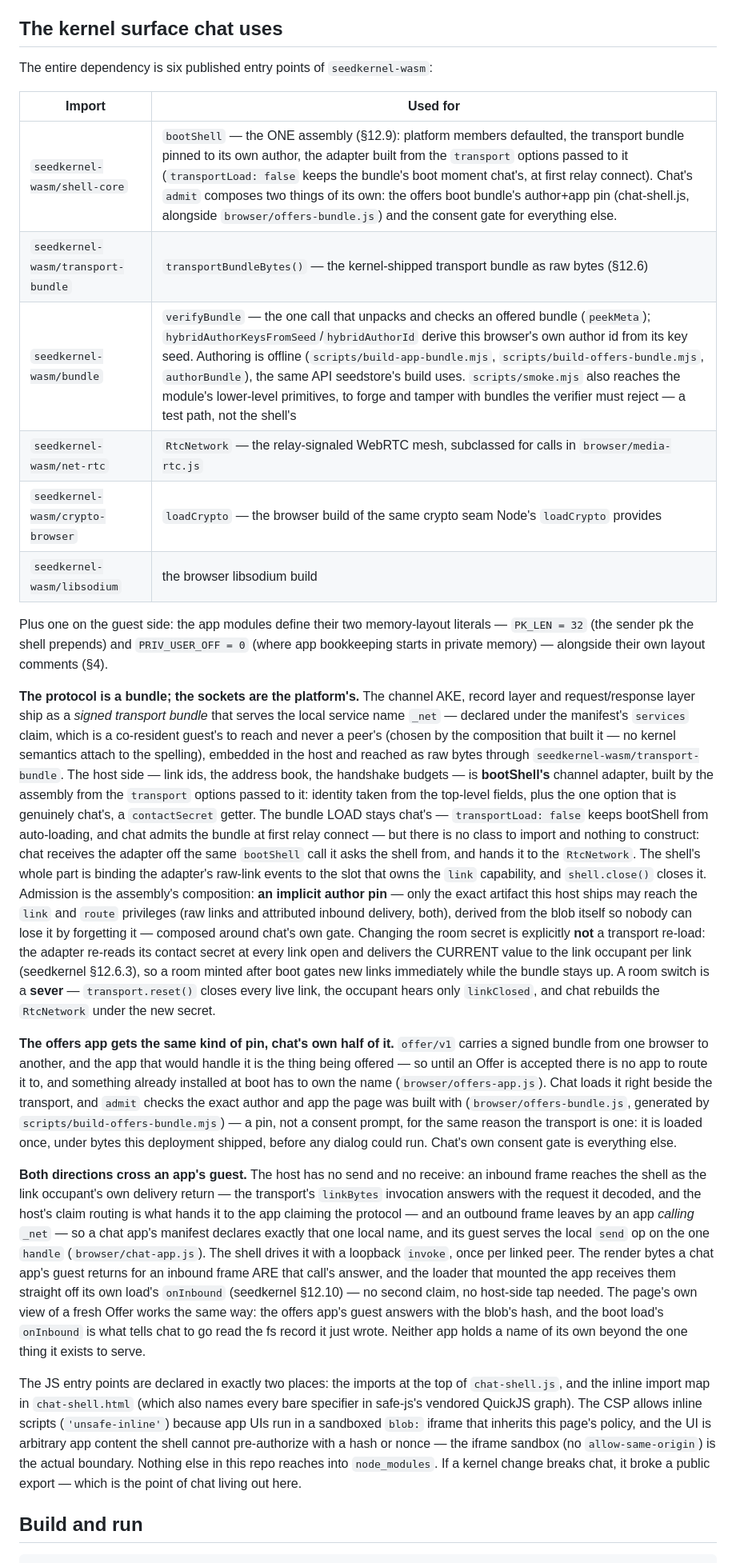
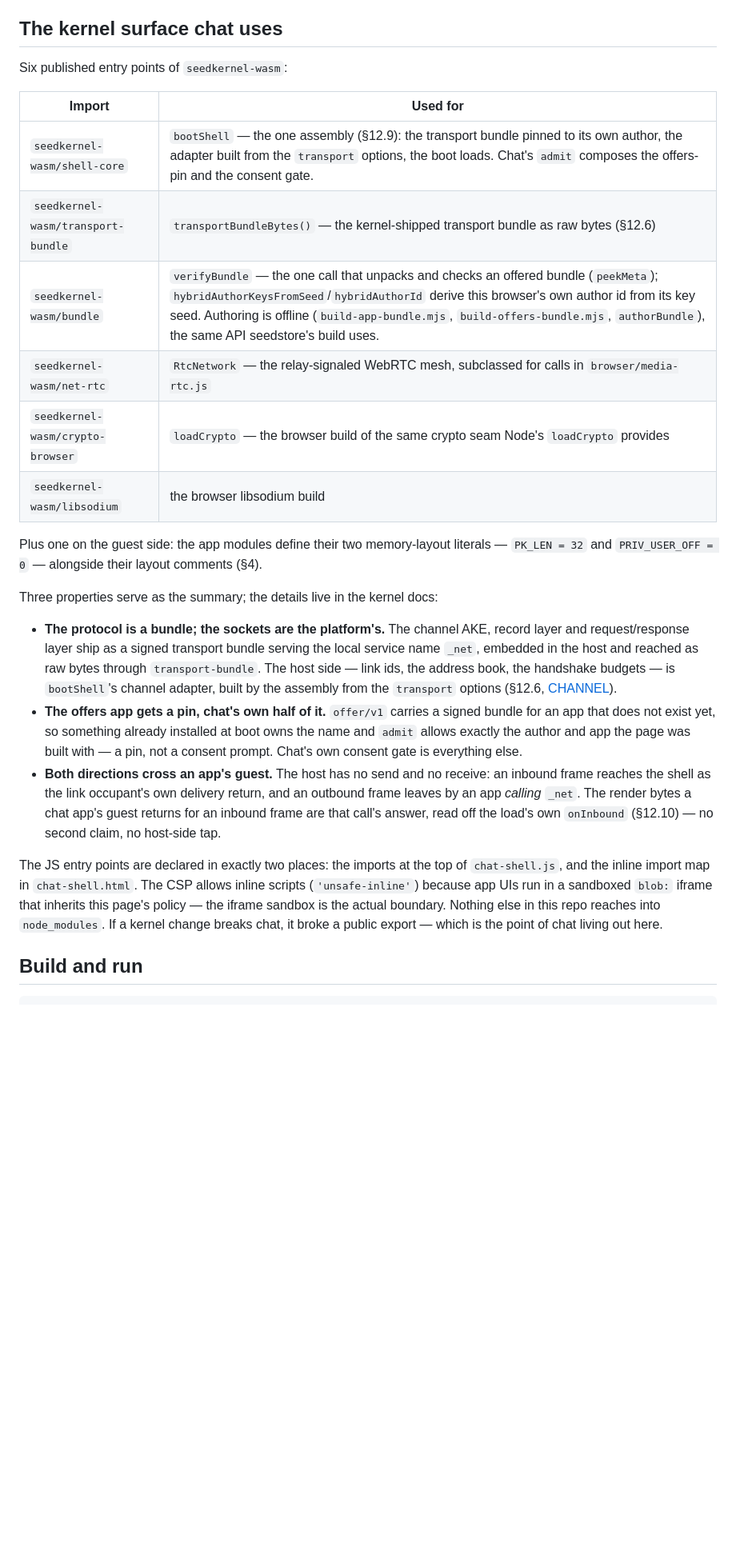
Before and after one commit to arj03/seedchat, a Markdown page: README.md, the part around one of its changes. Shown at 80% size. Rendered like a GitHub page; blank space fills up the shorter version.

Commit message:
Tidy README

```diff
--- a/README.md
+++ b/README.md
@@ -49,80 +51,47 @@ kernel never reads either section. They live here because the reader lives here.
 
 ## The kernel surface chat uses
 
-The entire dependency is six published entry points of `seedkernel-wasm`:
+Six published entry points of `seedkernel-wasm`:
 
 | Import | Used for |
 | --- | --- |
-| `seedkernel-wasm/shell-core` | `bootShell` — the ONE assembly (§12.9): platform members defaulted, the transport bundle pinned to its own author, the adapter built from the `transport` options passed to it (`transportLoad: false` keeps the bundle's boot moment chat's, at first relay connect). Chat's `admit` composes two things of its own: the offers boot bundle's author+app pin (chat-shell.js, alongside `browser/offers-bundle.js`) and the consent gate for everything else. |
+| `seedkernel-wasm/shell-core` | `bootShell` — the one assembly (§12.9): the transport bundle pinned to its own author, the adapter built from the `transport` options, the boot loads. Chat's `admit` composes the offers-pin and the consent gate. |
 | `seedkernel-wasm/transport-bundle` | `transportBundleBytes()` — the kernel-shipped transport bundle as raw bytes (§12.6) |
-| `seedkernel-wasm/bundle` | `verifyBundle` — the one call that unpacks and checks an offered bundle (`peekMeta`); `hybridAuthorKeysFromSeed`/`hybridAuthorId` derive this browser's own author id from its key seed. Authoring is offline (`scripts/build-app-bundle.mjs`, `scripts/build-offers-bundle.mjs`, `authorBundle`), the same API seedstore's build uses. `scripts/smoke.mjs` also reaches the module's lower-level primitives, to forge and tamper with bundles the verifier must reject — a test path, not the shell's |
+| `seedkernel-wasm/bundle` | `verifyBundle` — the one call that unpacks and checks an offered bundle (`peekMeta`); `hybridAuthorKeysFromSeed`/`hybridAuthorId` derive this browser's own author id from its key seed. Authoring is offline (`build-app-bundle.mjs`, `build-offers-bundle.mjs`, `authorBundle`), the same API seedstore's build uses. |
 | `seedkernel-wasm/net-rtc` | `RtcNetwork` — the relay-signaled WebRTC mesh, subclassed for calls in `browser/media-rtc.js` |
 | `seedkernel-wasm/crypto-browser` | `loadCrypto` — the browser build of the same crypto seam Node's `loadCrypto` provides |
 | `seedkernel-wasm/libsodium` | the browser libsodium build |
 
 Plus one on the guest side: the app modules define their two memory-layout
-literals — `PK_LEN = 32` (the sender pk the shell prepends) and
-`PRIV_USER_OFF = 0` (where app bookkeeping starts in private memory) — alongside
-their own layout comments (§4).
+literals — `PK_LEN = 32` and `PRIV_USER_OFF = 0` — alongside their layout
+comments (§4).
 
-**The protocol is a bundle; the sockets are the platform's.** The channel AKE, record
-layer and request/response layer ship as a *signed transport bundle* that serves the
-local service name `_net` — declared under the manifest's `services` claim, which is a
-co-resident guest's to reach and never a peer's (chosen by the composition that built
-it — no kernel semantics attach to the spelling), embedded in the host and
-reached as raw bytes through `seedkernel-wasm/transport-bundle`. The host side — link
-ids, the address book, the handshake budgets — is **bootShell's** channel adapter,
-built by the assembly from the `transport` options passed to it: identity taken from
-the top-level fields, plus the one option that is genuinely chat's, a `contactSecret`
-getter. The bundle LOAD stays chat's — `transportLoad: false` keeps bootShell from
-auto-loading, and chat admits the bundle at first relay connect — but there is no
-class to import and nothing to construct: chat receives the adapter off the same
-`bootShell` call it asks the shell from, and hands it to the `RtcNetwork`. The shell's
-whole part is binding the adapter's raw-link events to the slot that owns the `link`
-capability, and `shell.close()` closes it. Admission is the assembly's composition:
-**an implicit author pin** — only the exact artifact this host ships may reach the
-`link` and `route` privileges (raw links and attributed inbound delivery, both),
-derived from the blob itself so nobody can lose it by forgetting it — composed around
-chat's own gate. Changing the room secret is explicitly **not** a transport re-load:
-the adapter re-reads its contact secret at every link open and delivers the CURRENT
-value to the link occupant per link (seedkernel §12.6.3), so a room minted after boot
-gates new links immediately while the bundle stays up. A room switch is a **sever** —
-`transport.reset()` closes every live link, the occupant hears only `linkClosed`, and
-chat rebuilds the `RtcNetwork` under the new secret.
+Three properties serve as the summary; the details live in the kernel docs:
 
-**The offers app gets the same kind of pin, chat's own half of it.** `offer/v1`
-carries a signed bundle from one browser to another, and the app that would handle it
-is the thing being offered — so until an Offer is accepted there is no app to route
-it to, and something already installed at boot has to own the name
-(`browser/offers-app.js`). Chat loads it right beside the transport, and `admit`
-checks the exact author and app the page was built with (`browser/offers-bundle.js`,
-generated by `scripts/build-offers-bundle.mjs`) — a pin, not a consent prompt, for the
-same reason the transport is one: it is loaded once, under bytes this deployment
-shipped, before any dialog could run. Chat's own consent gate is everything else.
-
-**Both directions cross an app's guest.** The host has no send and no receive: an
-inbound frame reaches the shell as the link occupant's own delivery return — the
-transport's `linkBytes` invocation answers with the request it decoded, and the host's
-claim routing is what hands it to the app claiming the protocol — and an outbound frame leaves by an app
-*calling* `_net` — so a chat app's manifest declares exactly that one local name,
-and its guest serves the local `send` op on the one `handle` (`browser/chat-app.js`).
-The shell drives it with a loopback `invoke`, once per linked peer. The render bytes a
-chat app's guest returns for an inbound frame ARE that call's answer, and the loader
-that mounted the app receives them straight off its own load's `onInbound`
-(seedkernel §12.10) — no second claim, no host-side tap needed. The page's own view of
-a fresh Offer works the same way: the offers app's guest answers with the blob's hash,
-and the boot load's `onInbound` is what tells chat to go read the fs record it just
-wrote. Neither app holds a name of its own beyond the one thing it exists to serve.
+- **The protocol is a bundle; the sockets are the platform's.** The channel AKE,
+  record layer and request/response layer ship as a signed transport bundle
+  serving the local service name `_net`, embedded in the host and reached as raw
+  bytes through `transport-bundle`. The host side — link ids, the address book,
+  the handshake budgets — is `bootShell`'s channel adapter, built by the assembly
+  from the `transport` options (§12.6, [CHANNEL](https://github.com/arj03/seedkernel/blob/main/docs/CHANNEL.md)).
+- **The offers app gets a pin, chat's own half of it.** `offer/v1` carries a
+  signed bundle for an app that does not exist yet, so something already
+  installed at boot owns the name and `admit` allows exactly the author and app
+  the page was built with — a pin, not a consent prompt. Chat's own consent gate
+  is everything else.
+- **Both directions cross an app's guest.** The host has no send and no receive:
+  an inbound frame reaches the shell as the link occupant's own delivery return,
+  and an outbound frame leaves by an app *calling* `_net`. The render bytes a
+  chat app's guest returns for an inbound frame are that call's answer, read off
+  the load's own `onInbound` (§12.10) — no second claim, no host-side tap.
 
 The JS entry points are declared in exactly two places: the imports at the top of
-`chat-shell.js`, and the inline import map in `chat-shell.html` (which also names
-every bare specifier in safe-js's vendored QuickJS graph). The CSP allows inline
-scripts (`'unsafe-inline'`) because app UIs run in a sandboxed `blob:` iframe that
-inherits this page's policy, and the UI is arbitrary app content the shell cannot
-pre-authorize with a hash or nonce — the iframe sandbox (no `allow-same-origin`)
-is the actual boundary. Nothing else in this repo reaches into `node_modules`. If
-a kernel change breaks chat, it broke a public export — which is the point of chat
-living out here.
+`chat-shell.js`, and the inline import map in `chat-shell.html`. The CSP allows
+inline scripts (`'unsafe-inline'`) because app UIs run in a sandboxed `blob:`
+iframe that inherits this page's policy — the iframe sandbox is the actual
+boundary. Nothing else in this repo reaches into `node_modules`. If a kernel
+change breaks chat, it broke a public export — which is the point of chat living
+out here.
 
 ## Build and run
 
```
Also changed, not shown: other parts of README.md (+40 -46 lines).
